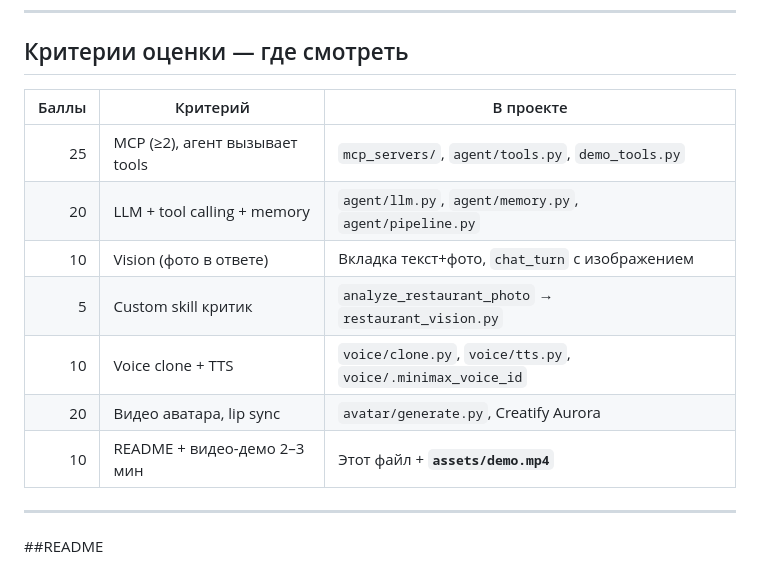
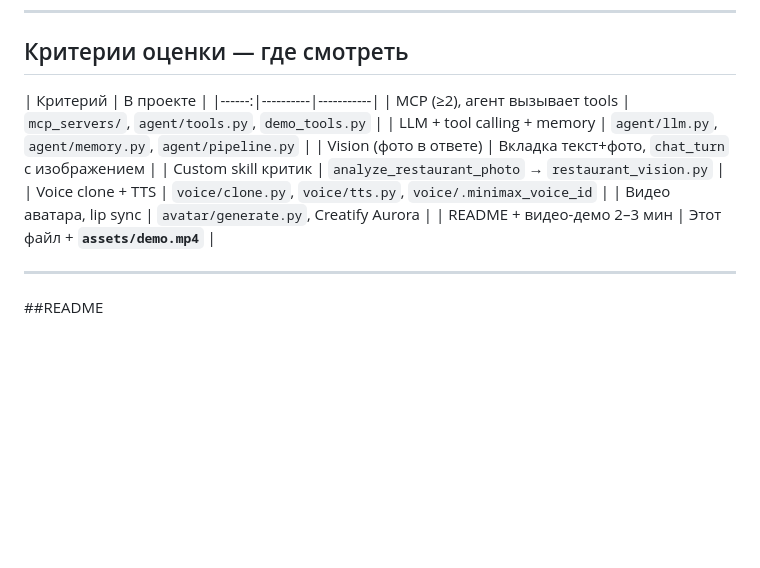
Before and after one commit to saltuwwa/AI-Avatar-Agent, a Markdown page: README.md, the part around the change. Rendered like a GitHub page; blank space fills up the shorter version.

```diff
--- a/README.md
+++ b/README.md
@@ -60,15 +60,15 @@
 
 ## Критерии оценки — где смотреть
 
-| Баллы | Критерий | В проекте |
+| Критерий | В проекте |
 |------:|----------|-----------|
-| 25 | MCP (≥2), агент вызывает tools | `mcp_servers/`, `agent/tools.py`, `demo_tools.py` |
-| 20 | LLM + tool calling + memory | `agent/llm.py`, `agent/memory.py`, `agent/pipeline.py` |
-| 10 | Vision (фото в ответе) | Вкладка текст+фото, `chat_turn` с изображением |
-| 5 | Custom skill критик | `analyze_restaurant_photo` → `restaurant_vision.py` |
-| 10 | Voice clone + TTS | `voice/clone.py`, `voice/tts.py`, `voice/.minimax_voice_id` |
-| 20 | Видео аватара, lip sync | `avatar/generate.py`, Creatify Aurora |
-| 10 | README + видео-демо 2–3 мин | Этот файл + **`assets/demo.mp4`** |
+| MCP (≥2), агент вызывает tools | `mcp_servers/`, `agent/tools.py`, `demo_tools.py` |
+| LLM + tool calling + memory | `agent/llm.py`, `agent/memory.py`, `agent/pipeline.py` |
+| Vision (фото в ответе) | Вкладка текст+фото, `chat_turn` с изображением |
+| Custom skill критик | `analyze_restaurant_photo` → `restaurant_vision.py` |
+| Voice clone + TTS | `voice/clone.py`, `voice/tts.py`, `voice/.minimax_voice_id` |
+| Видео аватара, lip sync | `avatar/generate.py`, Creatify Aurora |
+| README + видео-демо 2–3 мин | Этот файл + **`assets/demo.mp4`** |
 
 ---
 
```
